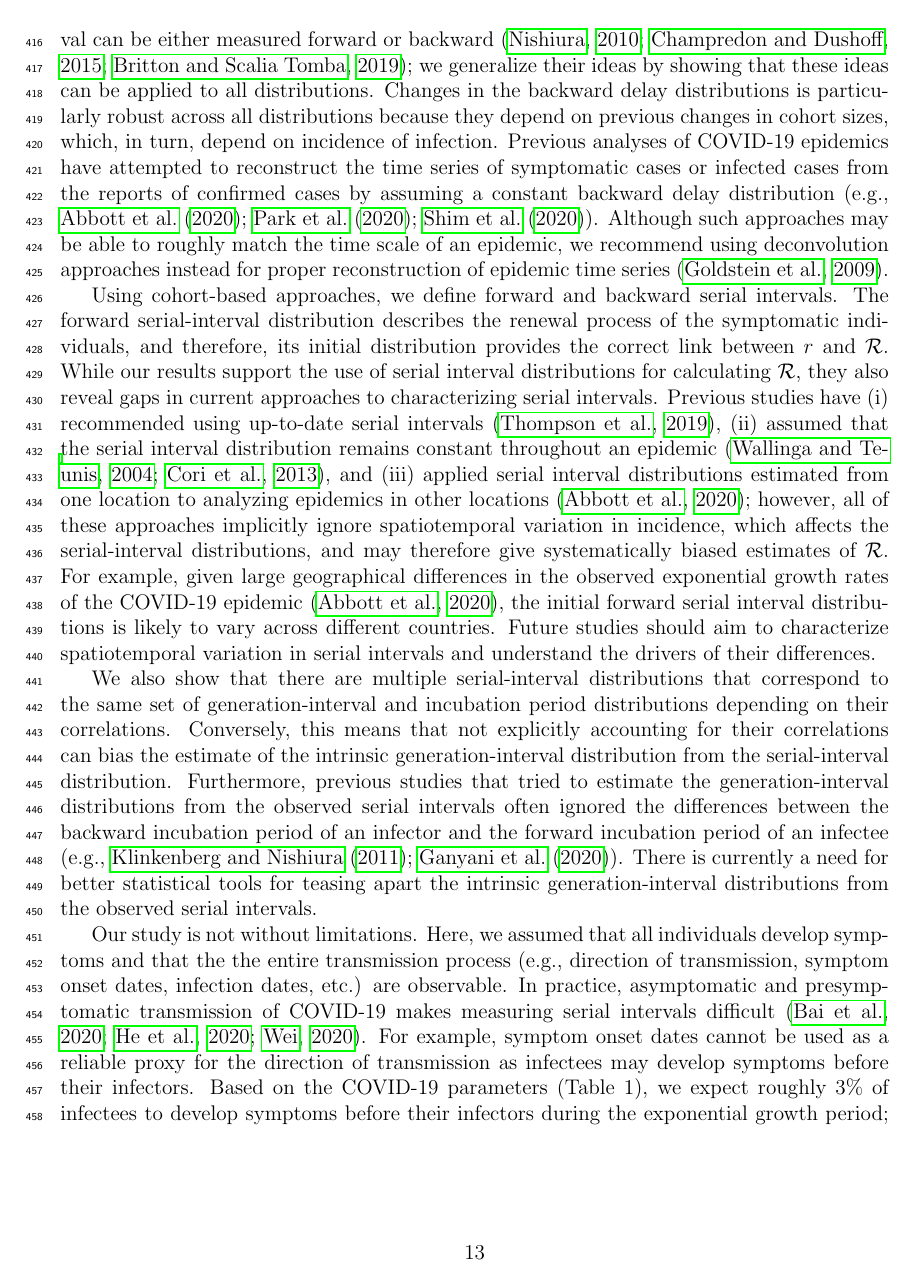
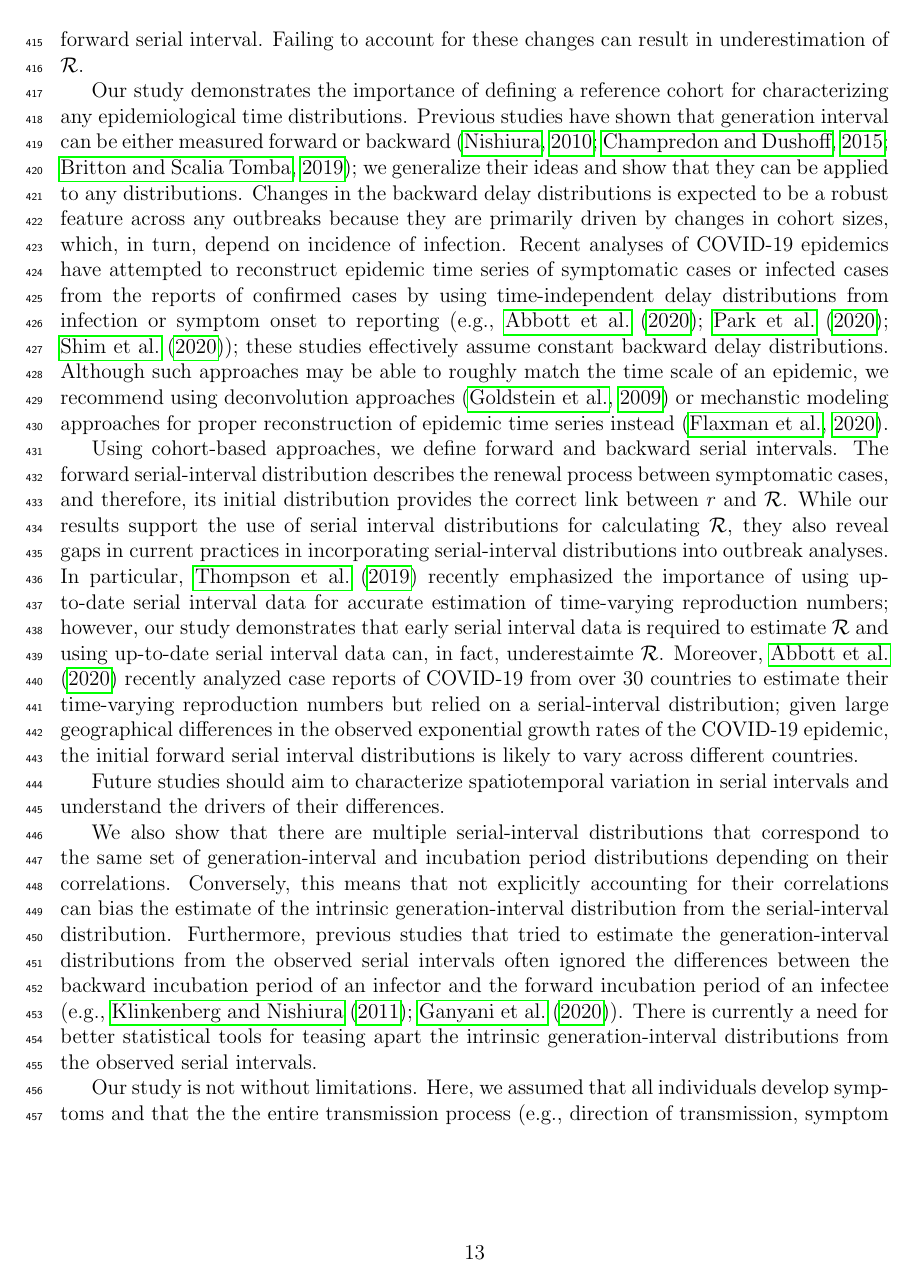
Before and after one commit to parksw3/serial, a LaTeX document (serial.tex): page 13 of 26. Compiled offline with pdfLaTeX.

Commit message:
still working on discussion

```diff
--- a/serial.tex
+++ b/serial.tex
@@ -566,19 +567,23 @@ Here, we show that the initial forward serial-interval distributions --- measure
+Failing to account for these changes can result in underestimation of \RR.
+
+Our study demonstrates the importance of defining a reference cohort for characterizing any epidemiological time distributions.
+Previous studies have shown that generation interval can be either measured forward or backward \citep{nishiura2010time,champredon2015intrinsic,britton2019estimation};
+we generalize their ideas and show that they can be applied to any distributions.
+Changes in the backward delay distributions is expected to be a robust feature across any outbreaks because they are primarily driven by changes in cohort sizes, which, in turn, depend on incidence of infection.
+Recent analyses of COVID-19 epidemics have attempted to reconstruct epidemic time series of symptomatic cases or infected cases from the reports of confirmed cases by using time-independent delay distributions from infection or symptom onset to reporting (e.g., \cite{tempvar, park2020potential, shim2020transmission});
+these studies effectively assume constant backward delay distributions.
+Although such approaches may be able to roughly match the time scale of an epidemic, we recommend using deconvolution approaches \citep{goldstein2009reconstructing} or mechanstic modeling approaches for proper reconstruction of epidemic time series instead \citep{flaxman2020estimating}.
+
+Using cohort-based approaches, we define forward and backward serial intervals.
+The forward serial-interval distribution describes the renewal process between symptomatic cases, and therefore, its initial distribution provides the correct link between $r$ and \RR.
+While our results support the use of serial interval distributions for calculating \RR,
+they also reveal gaps in current practices in incorporating serial-interval distributions into outbreak analyses.
+In particular, \cite{thompson2019improved} recently emphasized the importance of using up-to-date serial interval data for accurate estimation of time-varying reproduction numbers;
+however, our study demonstrates that early serial interval data is required to estimate \RR and using up-to-date serial interval data can, in fact, underestaimte \RR.
+Moreover, \cite{tempvar} recently analyzed case reports of COVID-19 from over 30 countries to estimate their time-varying reproduction numbers but relied on a serial-interval distribution;
+given large geographical differences in the observed exponential growth rates of the COVID-19 epidemic, the initial forward serial interval distributions is likely to vary across different countries.
 
 
-Our study demonstrates the importance of defining a reference cohort for studying any epidemiological time delay distributions.
-Previous studies have shown that generation interval can be either measured forward or backward \citep{nishiura2010time,champredon2015intrinsic,britton2019estimation};
-we generalize their ideas by showing that these ideas can be applied to all distributions.
-Changes in the backward delay distributions is particularly robust across all distributions because they depend on previous changes in cohort sizes, which, in turn, depend on incidence of infection.
-Previous analyses of COVID-19 epidemics have attempted to reconstruct the time series of symptomatic cases or infected cases from the reports of confirmed cases by assuming a constant backward delay distribution (e.g., \cite{tempvar, park2020potential, shim2020transmission}).
-Although such approaches may be able to roughly match the time scale of an epidemic, we recommend using deconvolution approaches instead for proper reconstruction of epidemic time series \citep{goldstein2009reconstructing}.
-
-Using cohort-based approaches, we define forward and backward serial intervals.
-The forward serial-interval distribution describes the renewal process of the symptomatic individuals, and therefore, its initial distribution  provides the correct link between $r$ and \RR.
-While our results support the use of serial interval distributions for calculating \RR,
-they also reveal gaps in current approaches to characterizing serial intervals.
-Previous studies have (i) recommended using up-to-date serial intervals \citep{thompson2019improved}, (ii) assumed that the serial interval distribution remains constant throughout an epidemic \citep{wallinga2004different, cori2013new}, and (iii) applied serial interval distributions estimated from one location to analyzing epidemics in other locations \citep{tempvar};
-however, all of these approaches implicitly ignore spatiotemporal variation in incidence, which affects the serial-interval distributions, and may therefore give systematically biased estimates of \RR.
-For example, given large geographical differences in the observed exponential growth rates of the COVID-19 epidemic \citep{tempvar}, the initial forward serial interval distributions is likely to vary across different countries.
 Future studies should aim to characterize spatiotemporal variation in serial intervals and understand the drivers of their differences.
 
 We also show that there are multiple serial-interval distributions that correspond to the same set of generation-interval and incubation period distributions depending on their correlations.
```
Also changed, not shown: serial.bib (+7 -0 lines), serial.tex (3 more changed lines).
